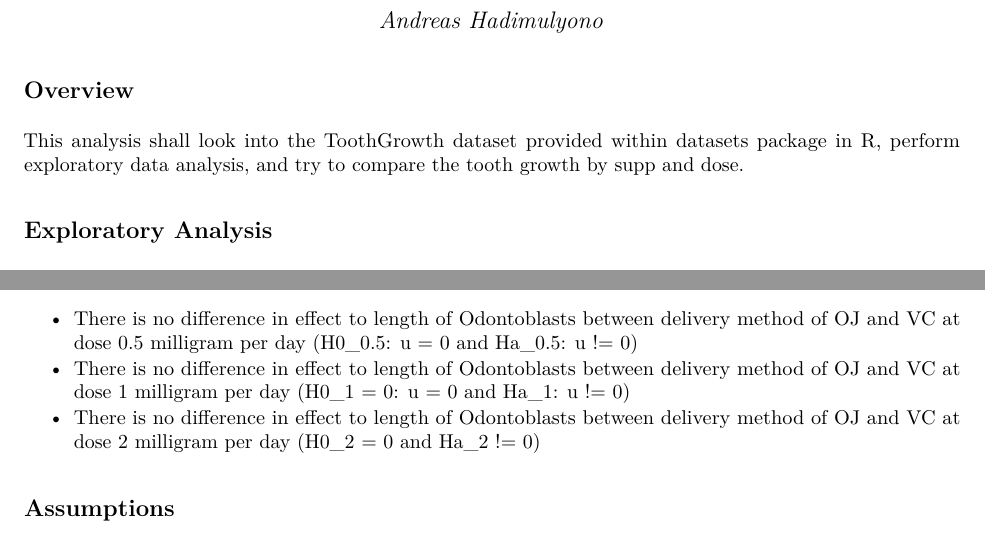
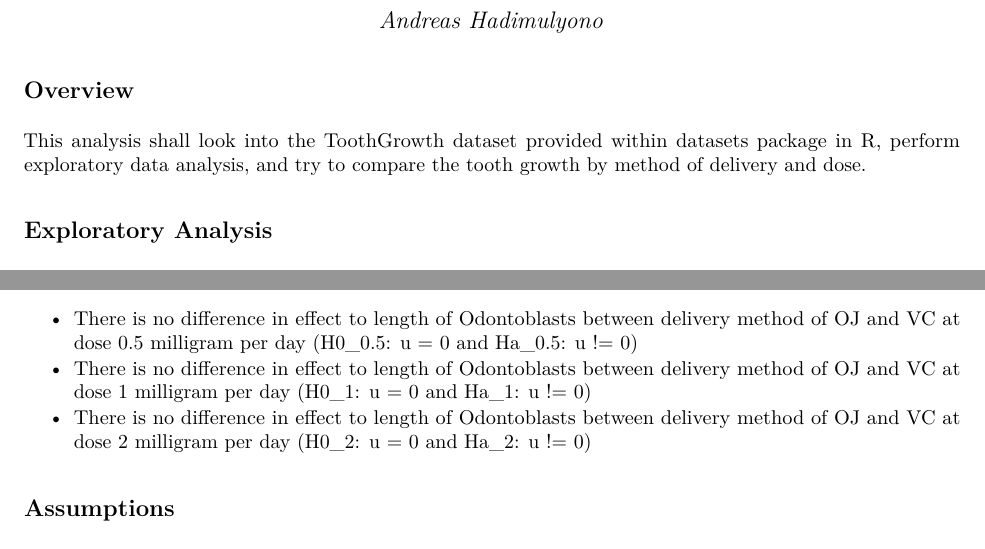
Before and after one commit to andreas-hadimulyono/statistical_inference, an R Markdown document (project2.Rmd): two parts of pages 1 and 2 of 4, joined at a grey line, cut so that both start at the same text. The pictures show the output file project2.pdf that the author committed with the source.

Commit message:
fixed typo in null hypothesis

```diff
--- a/project2.Rmd
+++ b/project2.Rmd
@@ -12,7 +12,7 @@ data(ToothGrowth)
 
 ## Overview
 
-This analysis shall look into the ToothGrowth dataset provided within datasets package in R, perform exploratory data analysis, and try to compare the tooth growth by supp and dose.
+This analysis shall look into the ToothGrowth dataset provided within datasets package in R, perform exploratory data analysis, and try to compare the tooth growth by method of delivery and dose.
 
 ## Exploratory Analysis
 
@@ -46,8 +46,8 @@ print(p)
 The following null hypotheses are proposed:
 
 - There is no difference in effect to length of Odontoblasts between delivery method of OJ and VC at dose 0.5 milligram per day (H0_0.5: u = 0 and Ha_0.5: u != 0)
-- There is no difference in effect to length of Odontoblasts between delivery method of OJ and VC at dose 1 milligram per day (H0_1 = 0: u = 0 and Ha_1: u != 0)
-- There is no difference in effect to length of Odontoblasts between delivery method of OJ and VC at dose 2 milligram per day (H0_2 = 0 and Ha_2 != 0)
+- There is no difference in effect to length of Odontoblasts between delivery method of OJ and VC at dose 1 milligram per day (H0_1: u = 0 and Ha_1: u != 0)
+- There is no difference in effect to length of Odontoblasts between delivery method of OJ and VC at dose 2 milligram per day (H0_2: u = 0 and Ha_2: u != 0)
 
 ## Assumptions
 
```
Also changed, not shown: project2.pdf.
